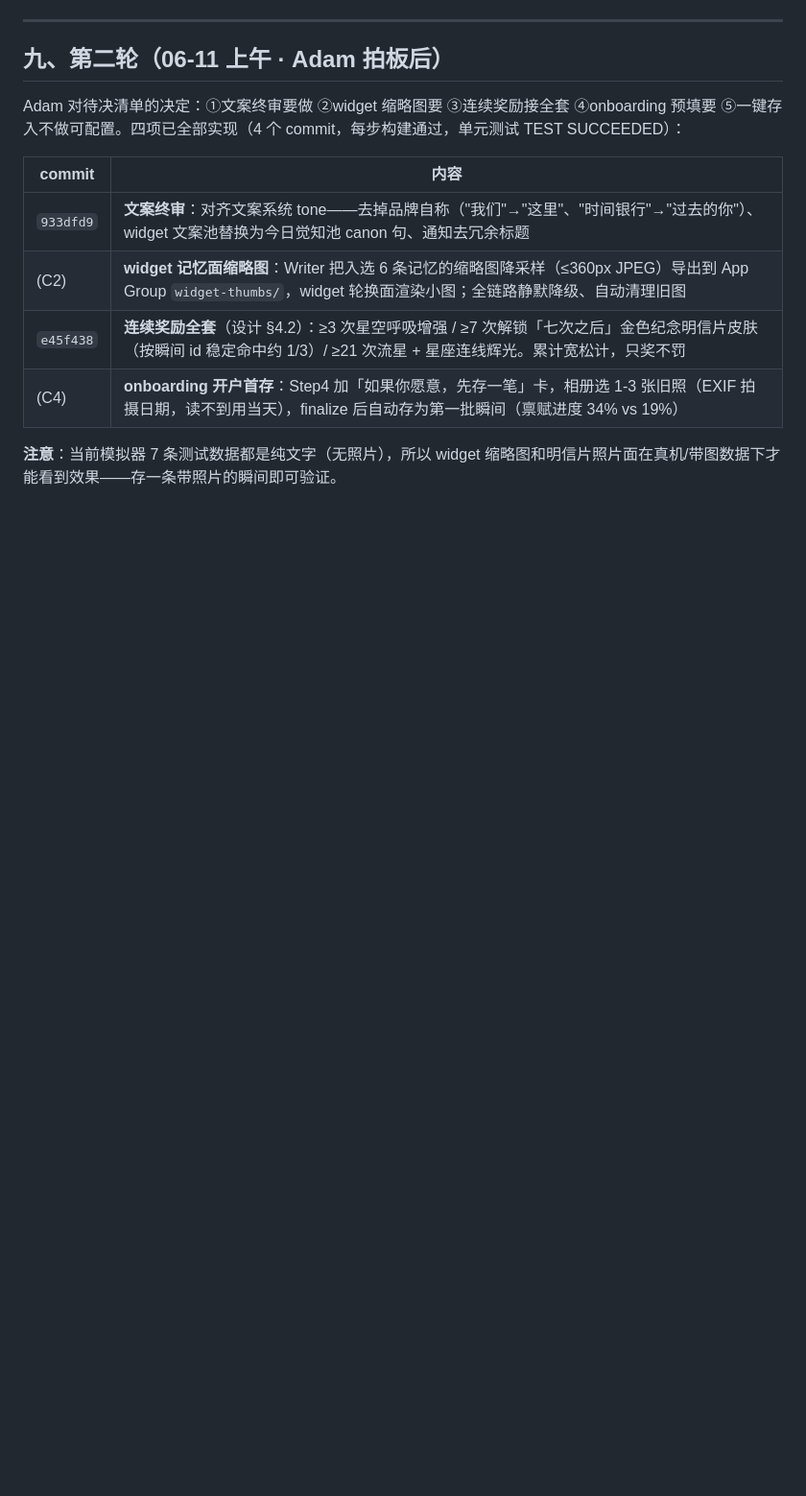
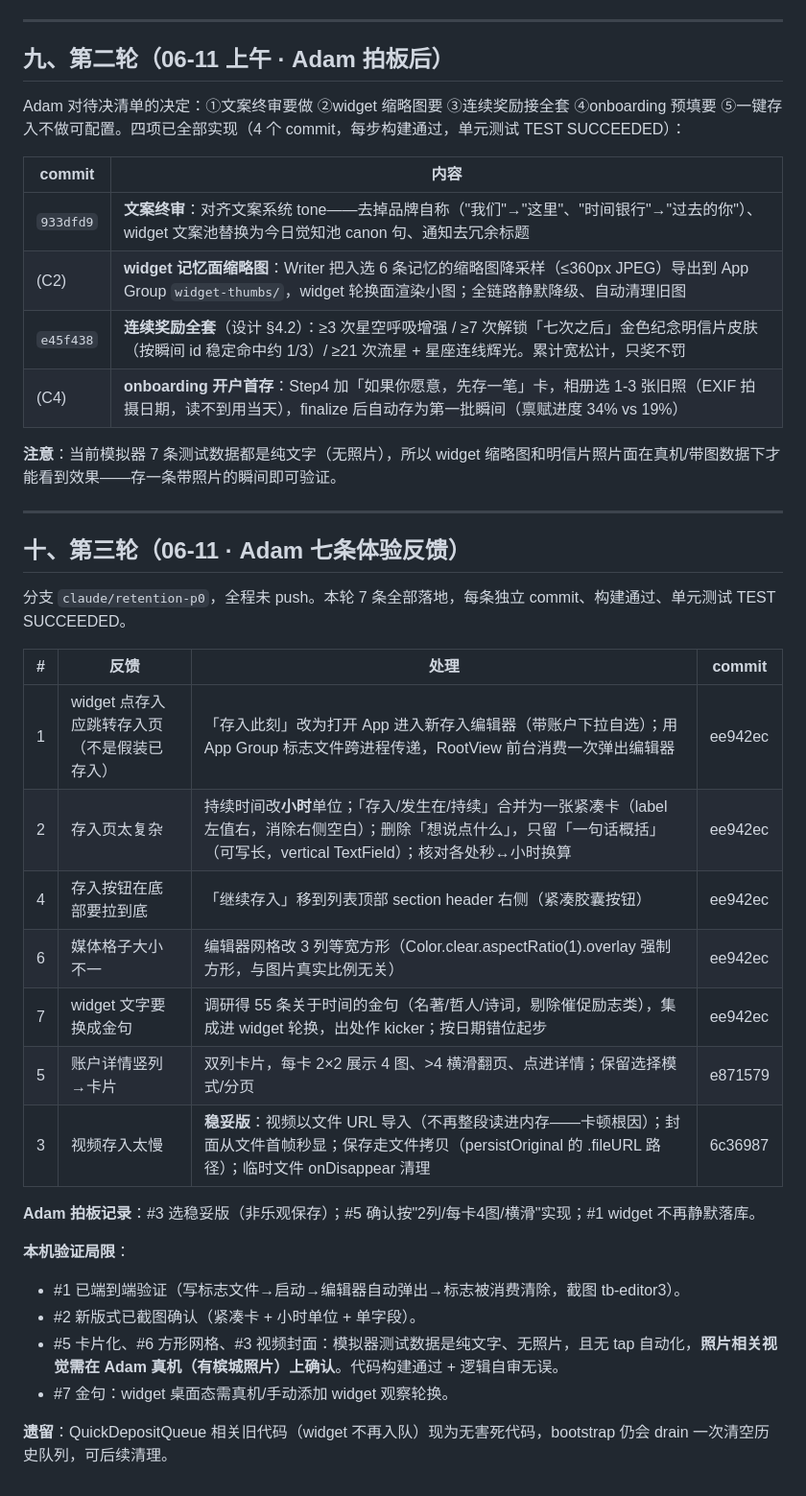
Before and after one commit to no996chen-tennis/time-bank, a Markdown page: 进度报告-2026-06-11.md, the part around the change. Shown at 96% size. Rendered like a GitHub page; blank space fills up the shorter version.

Commit message:
docs: 进度报告补第三轮（7条体验反馈全部落地）

```diff
--- a/进度报告-2026-06-11.md
+++ b/进度报告-2026-06-11.md
@@ -139,3 +139,29 @@ Adam 对待决清单的决定：①文案终审要做 ②widget 缩略图要 ③
 | (C4) | **onboarding 开户首存**：Step4 加「如果你愿意，先存一笔」卡，相册选 1-3 张旧照（EXIF 拍摄日期，读不到用当天），finalize 后自动存为第一批瞬间（禀赋进度 34% vs 19%） |
 
 **注意**：当前模拟器 7 条测试数据都是纯文字（无照片），所以 widget 缩略图和明信片照片面在真机/带图数据下才能看到效果——存一条带照片的瞬间即可验证。
+
+---
+
+## 十、第三轮（06-11 · Adam 七条体验反馈）
+
+分支 `claude/retention-p0`，全程未 push。本轮 7 条全部落地，每条独立 commit、构建通过、单元测试 TEST SUCCEEDED。
+
+| # | 反馈 | 处理 | commit |
+|---|------|------|--------|
+| 1 | widget 点存入应跳转存入页（不是假装已存入） | 「存入此刻」改为打开 App 进入新存入编辑器（带账户下拉自选）；用 App Group 标志文件跨进程传递，RootView 前台消费一次弹出编辑器 | ee942ec |
+| 2 | 存入页太复杂 | 持续时间改**小时**单位；「存入/发生在/持续」合并为一张紧凑卡（label 左值右，消除右侧空白）；删除「想说点什么」，只留「一句话概括」（可写长，vertical TextField）；核对各处秒↔小时换算 | ee942ec |
+| 4 | 存入按钮在底部要拉到底 | 「继续存入」移到列表顶部 section header 右侧（紧凑胶囊按钮） | ee942ec |
+| 6 | 媒体格子大小不一 | 编辑器网格改 3 列等宽方形（Color.clear.aspectRatio(1).overlay 强制方形，与图片真实比例无关） | ee942ec |
+| 7 | widget 文字要换成金句 | 调研得 55 条关于时间的金句（名著/哲人/诗词，剔除催促励志类），集成进 widget 轮换，出处作 kicker；按日期错位起步 | ee942ec |
+| 5 | 账户详情竖列→卡片 | 双列卡片，每卡 2×2 展示 4 图、>4 横滑翻页、点进详情；保留选择模式/分页 | e871579 |
+| 3 | 视频存入太慢 | **稳妥版**：视频以文件 URL 导入（不再整段读进内存——卡顿根因）；封面从文件首帧秒显；保存走文件拷贝（persistOriginal 的 .fileURL 路径）；临时文件 onDisappear 清理 | 6c36987 |
+
+**Adam 拍板记录**：#3 选稳妥版（非乐观保存）；#5 确认按"2列/每卡4图/横滑"实现；#1 widget 不再静默落库。
+
+**本机验证局限**：
+- #1 已端到端验证（写标志文件→启动→编辑器自动弹出→标志被消费清除，截图 tb-editor3）。
+- #2 新版式已截图确认（紧凑卡 + 小时单位 + 单字段）。
+- #5 卡片化、#6 方形网格、#3 视频封面：模拟器测试数据是纯文字、无照片，且无 tap 自动化，**照片相关视觉需在 Adam 真机（有槟城照片）上确认**。代码构建通过 + 逻辑自审无误。
+- #7 金句：widget 桌面态需真机/手动添加 widget 观察轮换。
+
+**遗留**：QuickDepositQueue 相关旧代码（widget 不再入队）现为无害死代码，bootstrap 仍会 drain 一次清空历史队列，可后续清理。
```
